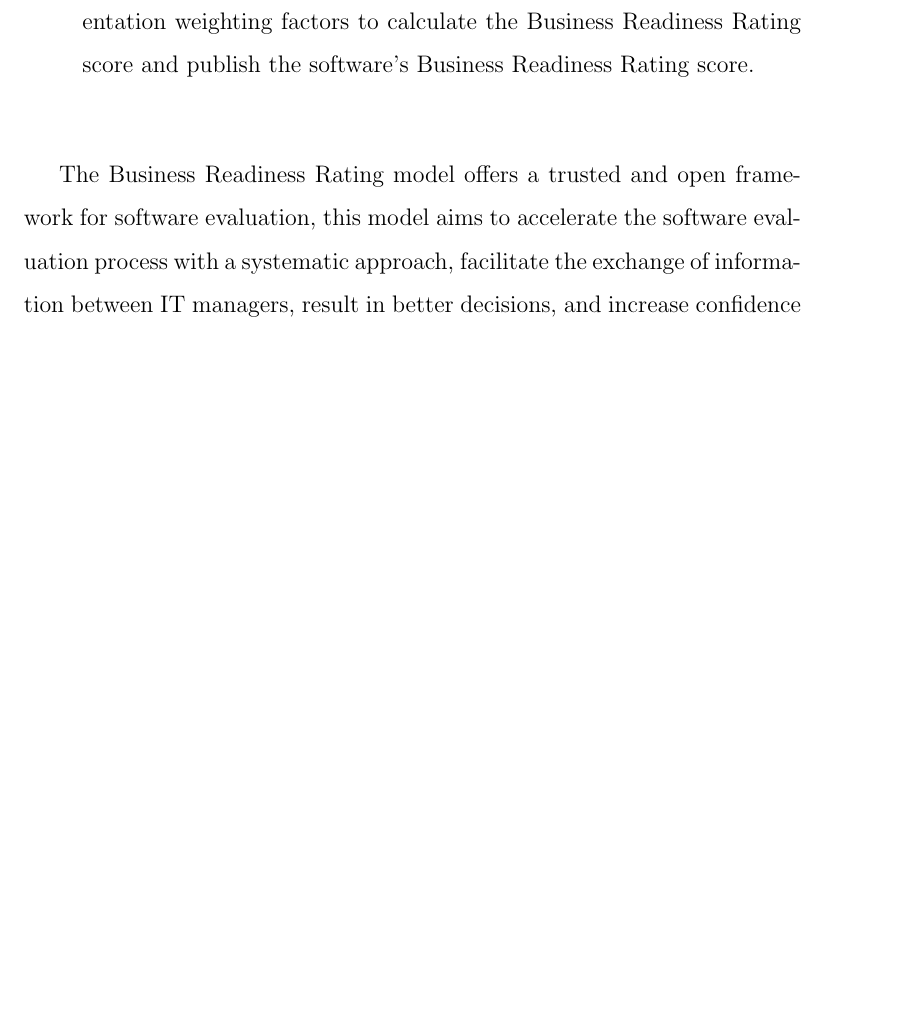
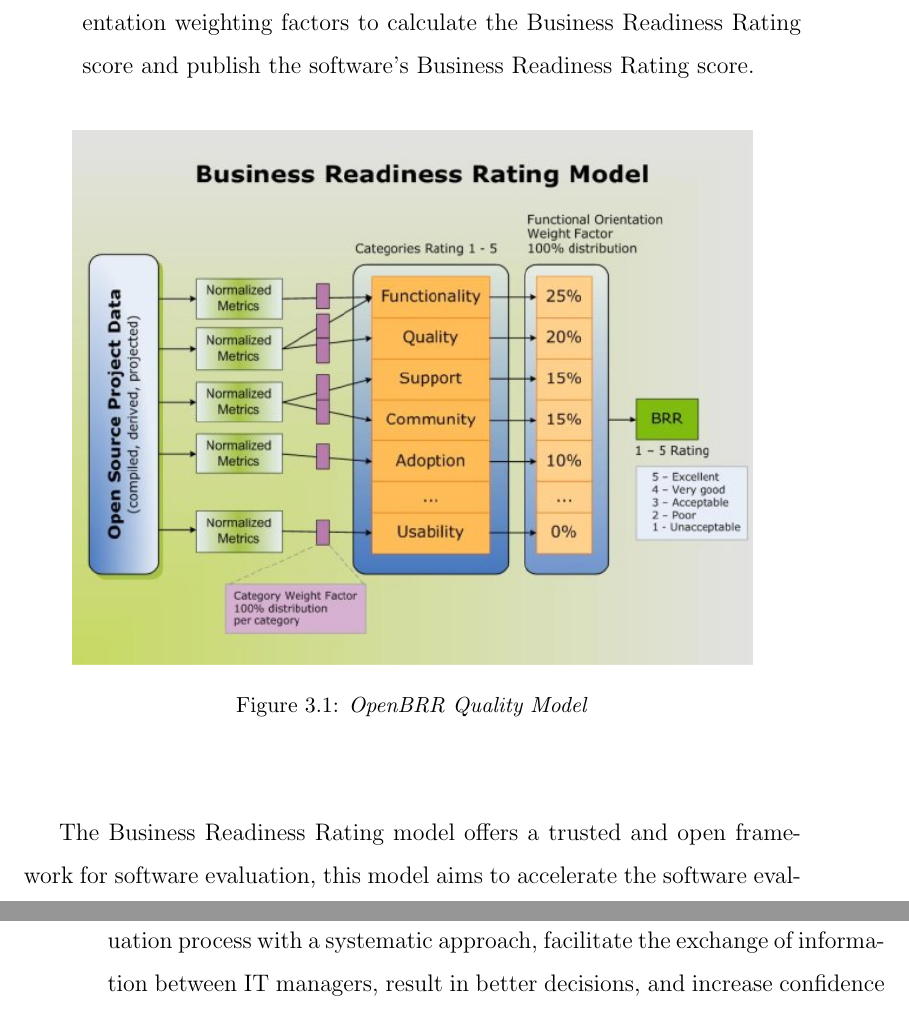
Before and after one commit to eparrillae/eparrillae-mswl-thesis, a LaTeX thesis (MasterThesis/thesis/memoria.tex): part of page 33 of 81 before the commit and two parts of pages 33 and 34 of 81 after it, the two joined at a grey line, cut so that both start at the same text, the shorter picture padded with empty space. Compiled offline with pdfLaTeX.

Commit message:
Added OpenBRR figure for further clarification

```diff
--- a/MasterThesis/thesis/memoria.tex
+++ b/MasterThesis/thesis/memoria.tex
@@ -378,6 +378,13 @@
 \item Phase 3 - Data collection and processing: Gather data for each metric used in each category rating, and calculate the applied weighting for each metric, spreadsheets are used for this purpose.
 \item Phase 4 - Data translation: Use category ratings and the functional orientation weighting factors to calculate the Business Readiness Rating score and publish the software’s Business Readiness Rating score.
 \end{itemize}
+
+\begin{figure}[H]
+    \centering
+    \includegraphics[width=12cm, keepaspectratio]{img/openbrr.png}
+    \caption{\textit{OpenBRR Quality Model}}
+    \label{figure:openbrr}
+ \end{figure}
 
 The Business Readiness Rating model offers a trusted and open framework for software evaluation, this model aims to accelerate the software evaluation process with a systematic approach, facilitate the exchange of information between IT managers, result in better decisions, and increase confidence in high-quality open source software.
 
```
Also changed, not shown: MasterThesis/thesis/img/openbrr.png (added), MasterThesis/thesis/memoria.pdf.
